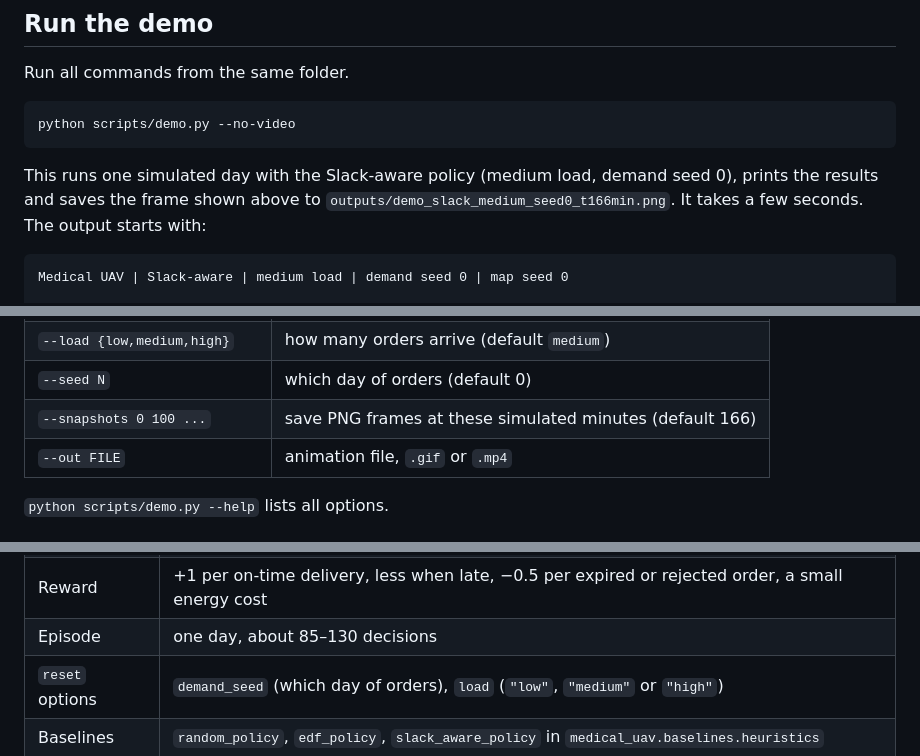
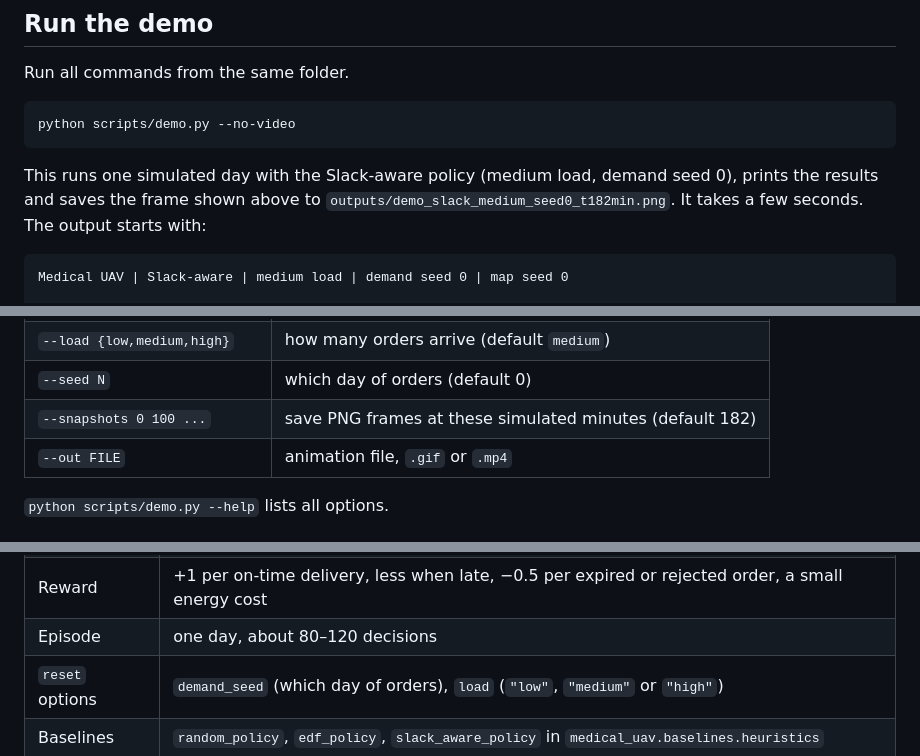
Before and after one commit to 64609534cjh-source/medical_uav, a Markdown page: README.md, 3 parts joined by grey strips. GitHub-like rendering.

````diff
--- a/README.md
+++ b/README.md
@@ -41,7 +41,7 @@ python scripts/demo.py --no-video
 ```
 
 This runs one simulated day with the Slack-aware policy (medium load, demand seed 0), prints the
-results and saves the frame shown above to `outputs/demo_slack_medium_seed0_t166min.png`. It takes
+results and saves the frame shown above to `outputs/demo_slack_medium_seed0_t182min.png`. It takes
 a few seconds. The output starts with:
 
 ```
@@ -64,7 +64,7 @@ python scripts/demo.py           # save the day as outputs/demo_slack_medium_see
 | `--policy {slack,edf,random}` | which baseline policy decides (default `slack`) |
 | `--load {low,medium,high}` | how many orders arrive (default `medium`) |
 | `--seed N` | which day of orders (default 0) |
-| `--snapshots 0 100 ...` | save PNG frames at these simulated minutes (default 166) |
+| `--snapshots 0 100 ...` | save PNG frames at these simulated minutes (default 182) |
 | `--out FILE` | animation file, `.gif` or `.mp4` |
 
 `python scripts/demo.py --help` lists all options.
@@ -91,7 +91,7 @@ frame = env.render()   # RGB image of the current state
 | Observation | `Box(415)`: the drone, the 12 most urgent waiting orders and the cargo on board |
 | Action | `Discrete(26)`: pick up, deliver, charge, return to the center, wait; `info["action_mask"]` marks the allowed ones |
 | Reward | +1 per on-time delivery, less when late, −0.5 per expired or rejected order, a small energy cost |
-| Episode | one day, about 85–130 decisions |
+| Episode | one day, about 80–120 decisions |
 | `reset` options | `demand_seed` (which day of orders), `load` (`"low"`, `"medium"` or `"high"`) |
 | Baselines | `random_policy`, `edf_policy`, `slack_aware_policy` in `medical_uav.baselines.heuristics` |
 
````
Also changed, not shown: other parts of README.md (+4 -4 lines), assets/demo.png, 10 other files.
